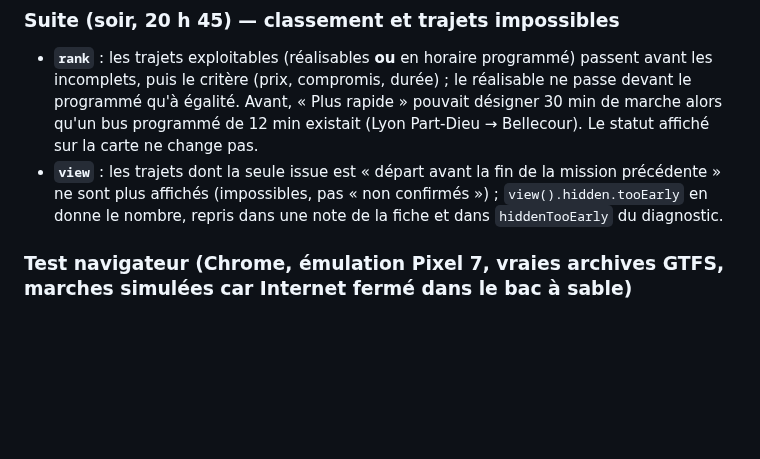
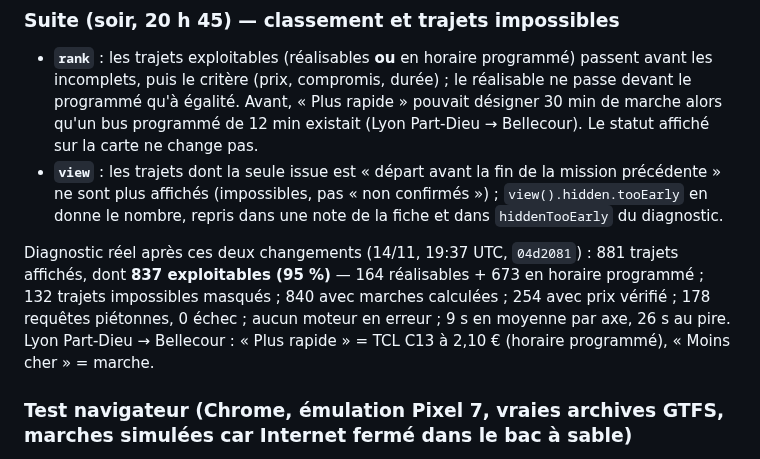
Before and after one commit to at374/convoyage-app, a Markdown page: docs/TRANSMISSION-CHATGPT-TRANSPORTS-2026.md, the part around the change. GitHub-like rendering; blank space fills up the shorter version.

Commit message:
Transmission ChatGPT : diagnostic réel du soir (837 trajets exploitables sur 881 affichés)
Co-Authored-By: Claude Fable 5.2 <noreply@anthropic.com>
Claude-Session: https://claude.ai/code/session_01JufSSA1iWQEJsoSVpLuvD8

```diff
--- a/docs/TRANSMISSION-CHATGPT-TRANSPORTS-2026.md
+++ b/docs/TRANSMISSION-CHATGPT-TRANSPORTS-2026.md
@@ -58,6 +58,8 @@ Deux retouches dans la boucle de sélection des fournisseurs `local_*` (`transpo
 
 - **`rank`** : les trajets exploitables (réalisables **ou** en horaire programmé) passent avant les incomplets, puis le critère (prix, compromis, durée) ; le réalisable ne passe devant le programmé qu'à égalité. Avant, « Plus rapide » pouvait désigner 30 min de marche alors qu'un bus programmé de 12 min existait (Lyon Part-Dieu → Bellecour). Le statut affiché sur la carte ne change pas.
 - **`view`** : les trajets dont la seule issue est « départ avant la fin de la mission précédente » ne sont plus affichés (impossibles, pas « non confirmés ») ; `view().hidden.tooEarly` en donne le nombre, repris dans une note de la fiche et dans `hiddenTooEarly` du diagnostic.
+
+Diagnostic réel après ces deux changements (14/11, 19:37 UTC, `04d2081`) : 881 trajets affichés, dont **837 exploitables (95 %)** — 164 réalisables + 673 en horaire programmé ; 132 trajets impossibles masqués ; 840 avec marches calculées ; 254 avec prix vérifié ; 178 requêtes piétonnes, 0 échec ; aucun moteur en erreur ; 9 s en moyenne par axe, 26 s au pire. Lyon Part-Dieu → Bellecour : « Plus rapide » = TCL C13 à 2,10 € (horaire programmé), « Moins cher » = marche.
 
 ### Test navigateur (Chrome, émulation Pixel 7, vraies archives GTFS, marches simulées car Internet fermé dans le bac à sable)
 
```
